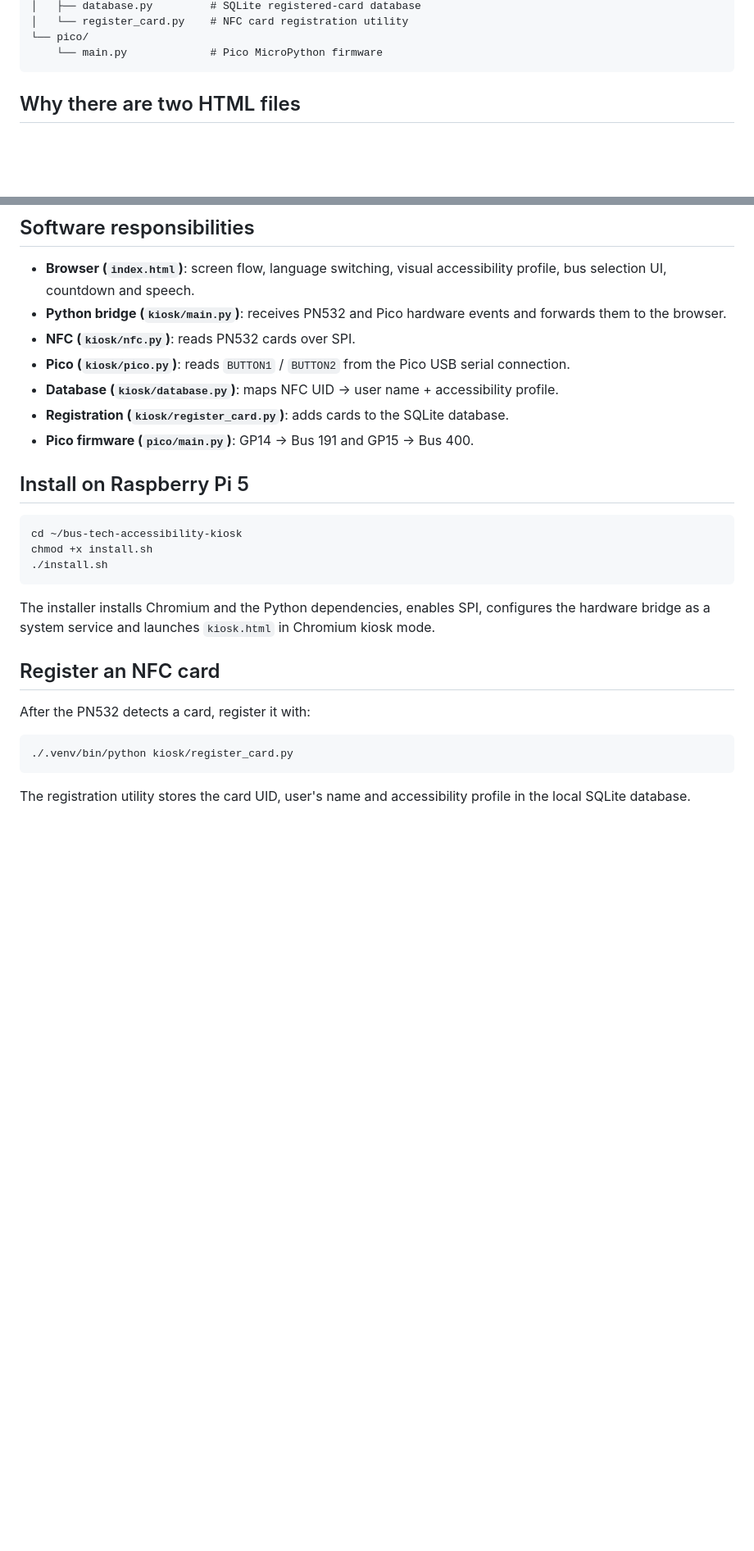
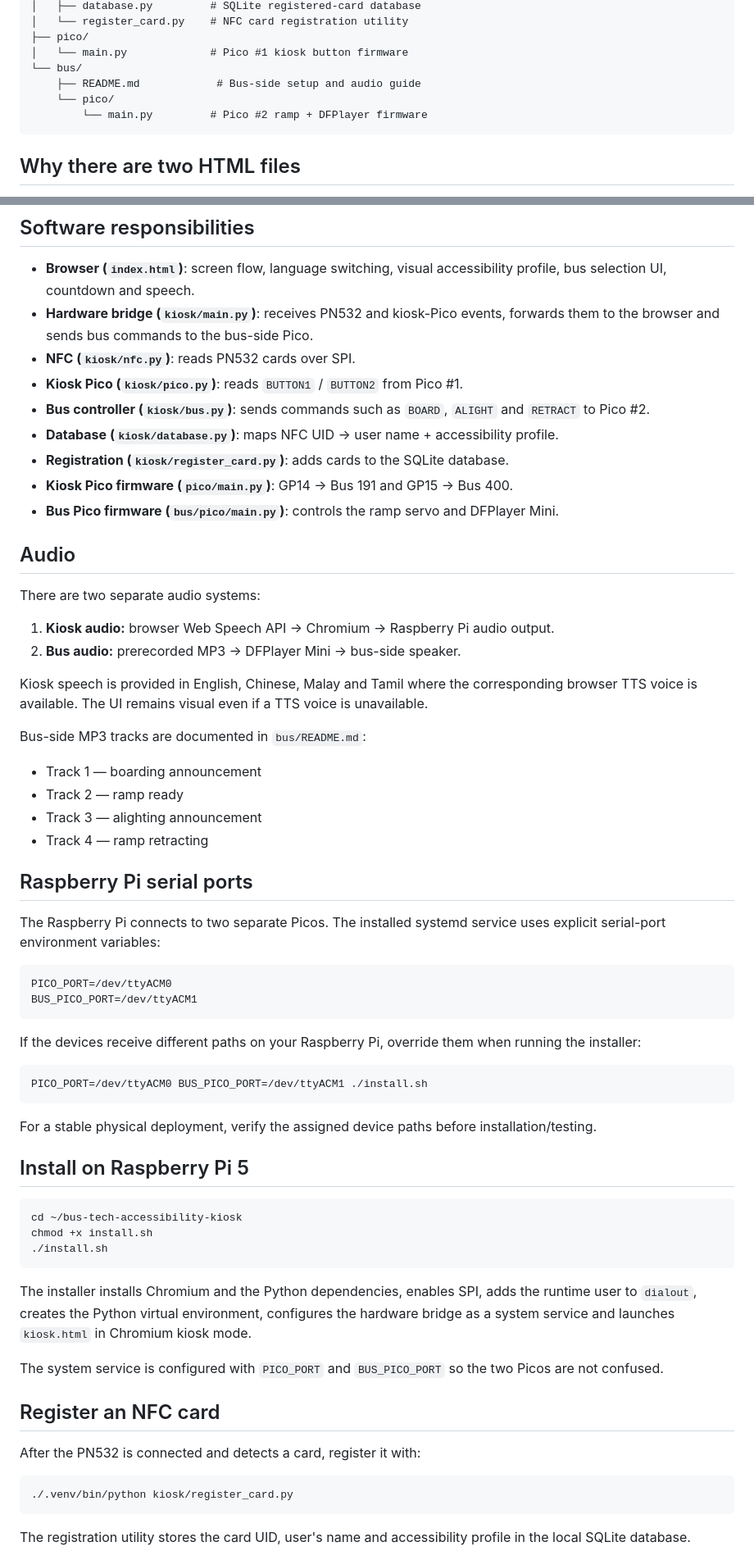
Before and after one commit to Bhuvana0996/bus-tech-accessibility-kiosk, a Markdown page: README.md, 2 parts joined by grey strips. Shown at 82% size. Rendered like a GitHub page; blank space fills up the shorter version.

````diff
--- a/README.md
+++ b/README.md
@@ -68,7 +93,11 @@ bus-tech-accessibility-kiosk/
 │   ├── database.py         # SQLite registered-card database
 │   └── register_card.py    # NFC card registration utility
-└── pico/
-    └── main.py             # Pico MicroPython firmware
+├── pico/
+│   └── main.py             # Pico #1 kiosk button firmware
+└── bus/
+    ├── README.md            # Bus-side setup and audio guide
+    └── pico/
+        └── main.py         # Pico #2 ramp + DFPlayer firmware
 ```
 
 ## Why there are two HTML files
@@ -80,12 +109,47 @@ bus-tech-accessibility-kiosk/
 ## Software responsibilities
 
 - **Browser (`index.html`)**: screen flow, language switching, visual accessibility profile, bus selection UI, countdown and speech.
-- **Python bridge (`kiosk/main.py`)**: receives PN532 and Pico hardware events and forwards them to the browser.
+- **Hardware bridge (`kiosk/main.py`)**: receives PN532 and kiosk-Pico events, forwards them to the browser and sends bus commands to the bus-side Pico.
 - **NFC (`kiosk/nfc.py`)**: reads PN532 cards over SPI.
-- **Pico (`kiosk/pico.py`)**: reads `BUTTON1` / `BUTTON2` from the Pico USB serial connection.
+- **Kiosk Pico (`kiosk/pico.py`)**: reads `BUTTON1` / `BUTTON2` from Pico #1.
+- **Bus controller (`kiosk/bus.py`)**: sends commands such as `BOARD`, `ALIGHT` and `RETRACT` to Pico #2.
 - **Database (`kiosk/database.py`)**: maps NFC UID → user name + accessibility profile.
 - **Registration (`kiosk/register_card.py`)**: adds cards to the SQLite database.
-- **Pico firmware (`pico/main.py`)**: GP14 → Bus 191 and GP15 → Bus 400.
+- **Kiosk Pico firmware (`pico/main.py`)**: GP14 → Bus 191 and GP15 → Bus 400.
+- **Bus Pico firmware (`bus/pico/main.py`)**: controls the ramp servo and DFPlayer Mini.
+
+## Audio
+
+There are two separate audio systems:
+
+1. **Kiosk audio:** browser Web Speech API → Chromium → Raspberry Pi audio output.
+2. **Bus audio:** prerecorded MP3 → DFPlayer Mini → bus-side speaker.
+
+Kiosk speech is provided in English, Chinese, Malay and Tamil where the corresponding browser TTS voice is available. The UI remains visual even if a TTS voice is unavailable.
+
+Bus-side MP3 tracks are documented in `bus/README.md`:
+
+- Track 1 — boarding announcement
+- Track 2 — ramp ready
+- Track 3 — alighting announcement
+- Track 4 — ramp retracting
+
+## Raspberry Pi serial ports
+
+The Raspberry Pi connects to two separate Picos. The installed systemd service uses explicit serial-port environment variables:
+
+```bash
+PICO_PORT=/dev/ttyACM0
+BUS_PICO_PORT=/dev/ttyACM1
+```
+
+If the devices receive different paths on your Raspberry Pi, override them when running the installer:
+
+```bash
+PICO_PORT=/dev/ttyACM0 BUS_PICO_PORT=/dev/ttyACM1 ./install.sh
+```
+
+For a stable physical deployment, verify the assigned device paths before installation/testing.
 
 ## Install on Raspberry Pi 5
 
@@ -95,11 +159,13 @@ chmod +x install.sh
 ./install.sh
 ```
 
-The installer installs Chromium and the Python dependencies, enables SPI, configures the hardware bridge as a system service and launches `kiosk.html` in Chromium kiosk mode.
+The installer installs Chromium and the Python dependencies, enables SPI, adds the runtime user to `dialout`, creates the Python virtual environment, configures the hardware bridge as a system service and launches `kiosk.html` in Chromium kiosk mode.
+
+The system service is configured with `PICO_PORT` and `BUS_PICO_PORT` so the two Picos are not confused.
 
 ## Register an NFC card
 
-After the PN532 detects a card, register it with:
+After the PN532 is connected and detects a card, register it with:
 
 ```bash
 ./.venv/bin/python kiosk/register_card.py
````
Also changed, not shown: other parts of README.md (+82 -16 lines).
